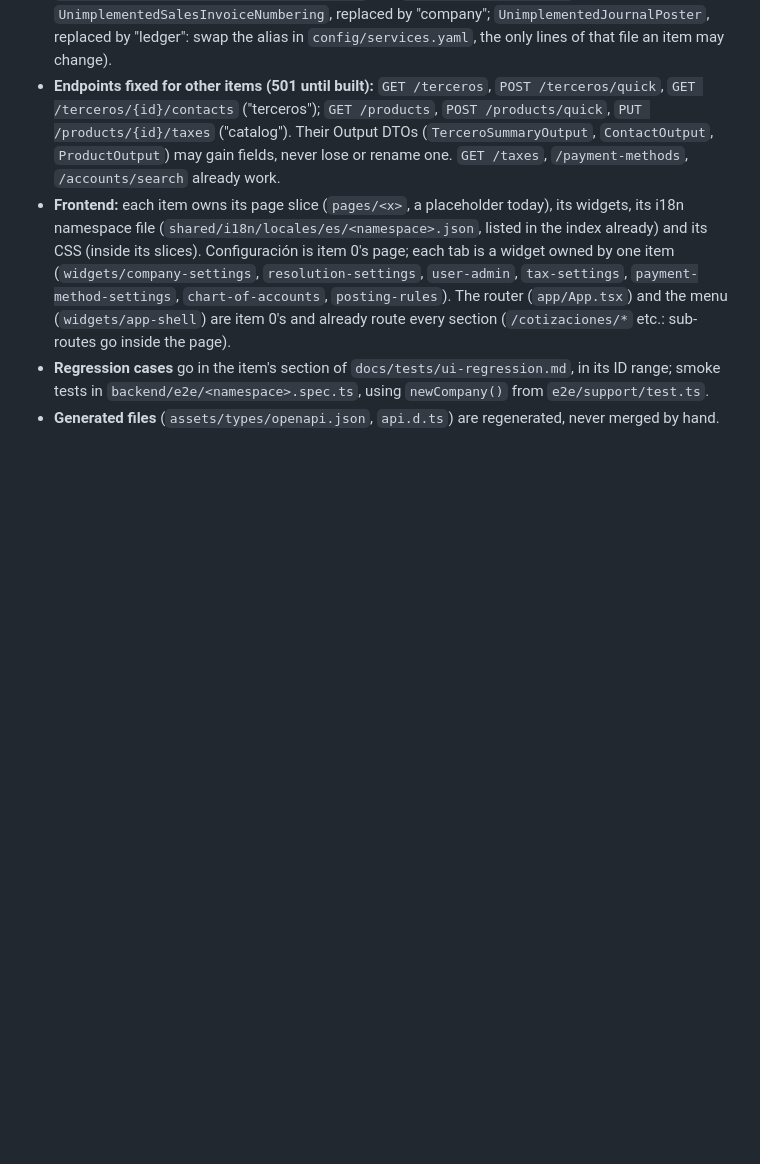
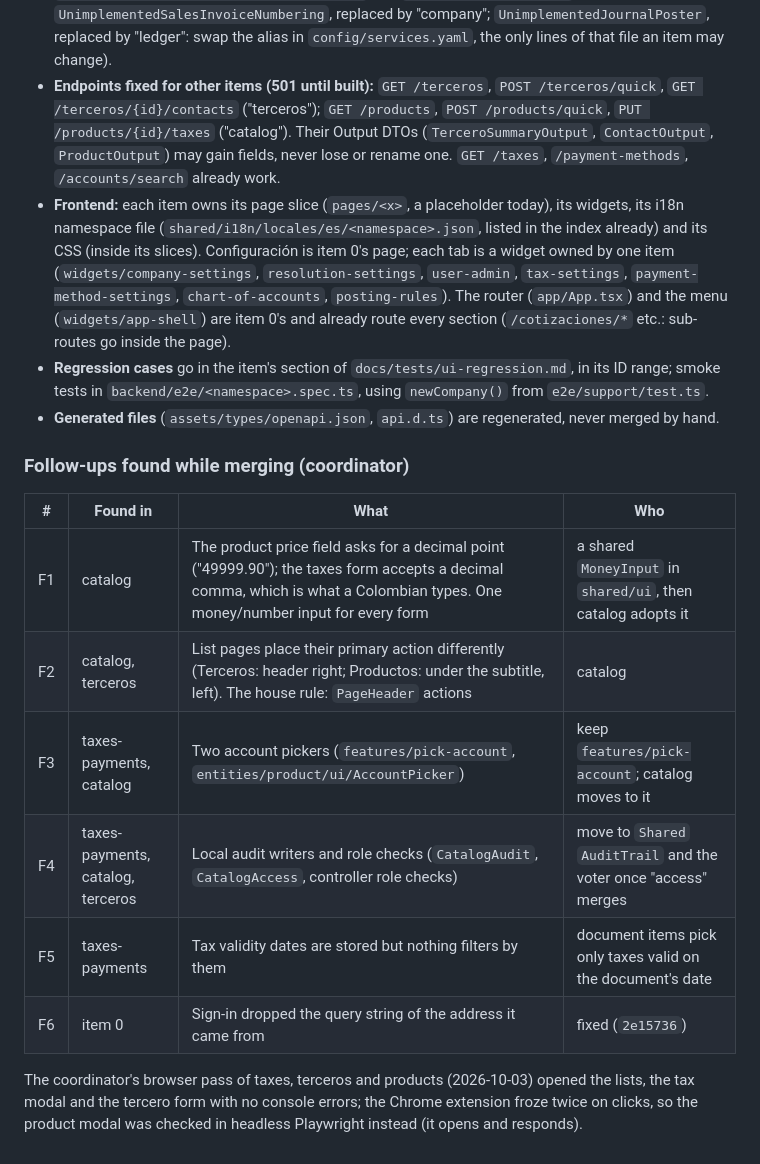
Before and after one commit to sbarbosa115/eclipse, a Markdown page: docs/pdr/prd-accounting.md, the part around the change. Drawn GitHub-style; blank space fills up the shorter version.

Commit message:
Accounting: follow-ups found while merging wave 1
Co-Authored-By: Claude Opus 5.5 <noreply@anthropic.com>
Claude-Session: https://claude.ai/code/session_017QuJ7Xy89zTvNfiUS82Rfr

```diff
--- a/docs/pdr/prd-accounting.md
+++ b/docs/pdr/prd-accounting.md
@@ -660,3 +660,18 @@ second one; it may only extend it through props.
 - **Regression cases** go in the item's section of `docs/tests/ui-regression.md`, in its ID range; smoke tests in
   `backend/e2e/<namespace>.spec.ts`, using `newCompany()` from `e2e/support/test.ts`.
 - **Generated files** (`assets/types/openapi.json`, `api.d.ts`) are regenerated, never merged by hand.
+
+### Follow-ups found while merging (coordinator)
+
+| # | Found in | What | Who |
+|---|---|---|---|
+| F1 | catalog | The product price field asks for a decimal point ("49999.90"); the taxes form accepts a decimal comma, which is what a Colombian types. One money/number input for every form | a shared `MoneyInput` in `shared/ui`, then catalog adopts it |
+| F2 | catalog, terceros | List pages place their primary action differently (Terceros: header right; Productos: under the subtitle, left). The house rule: `PageHeader` actions | catalog |
+| F3 | taxes-payments, catalog | Two account pickers (`features/pick-account`, `entities/product/ui/AccountPicker`) | keep `features/pick-account`; catalog moves to it |
+| F4 | taxes-payments, catalog, terceros | Local audit writers and role checks (`CatalogAudit`, `CatalogAccess`, controller role checks) | move to `Shared` `AuditTrail` and the voter once "access" merges |
+| F5 | taxes-payments | Tax validity dates are stored but nothing filters by them | document items pick only taxes valid on the document's date |
+| F6 | item 0 | Sign-in dropped the query string of the address it came from | fixed (`2e15736`) |
+
+The coordinator's browser pass of taxes, terceros and products (2026-10-03) opened the lists, the tax modal and the
+tercero form with no console errors; the Chrome extension froze twice on clicks, so the product modal was checked in
+headless Playwright instead (it opens and responds).
```
